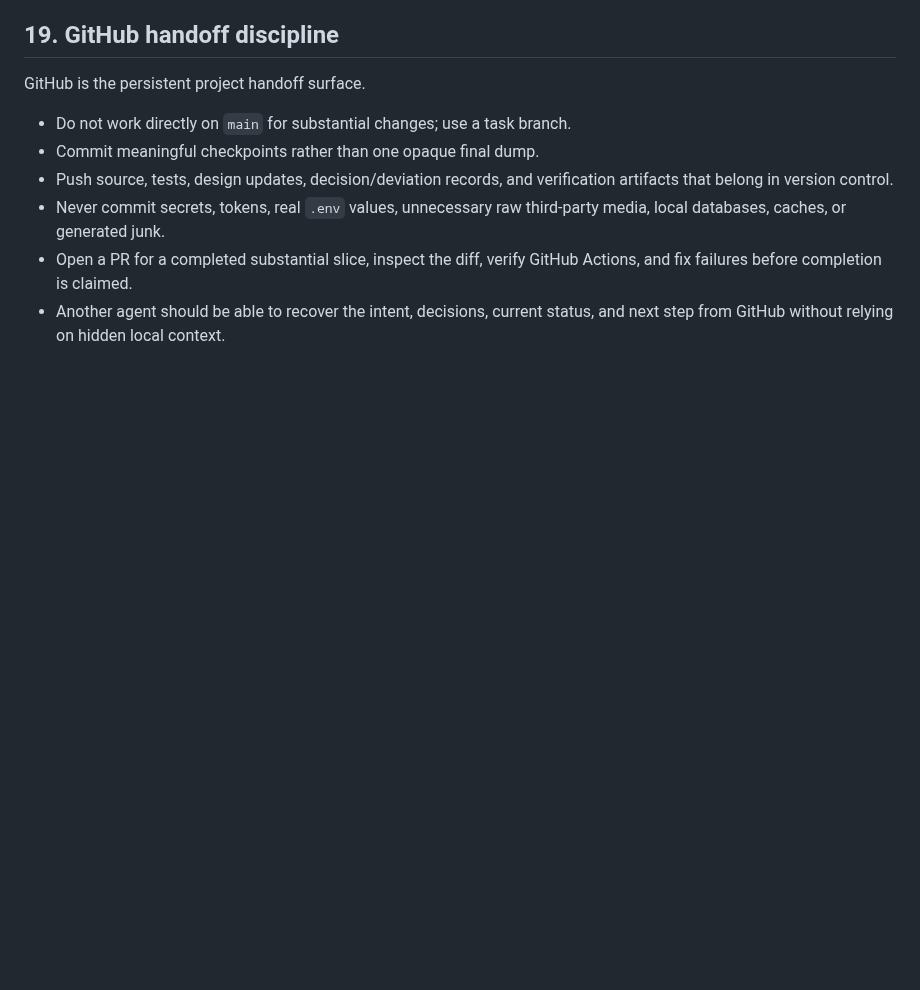
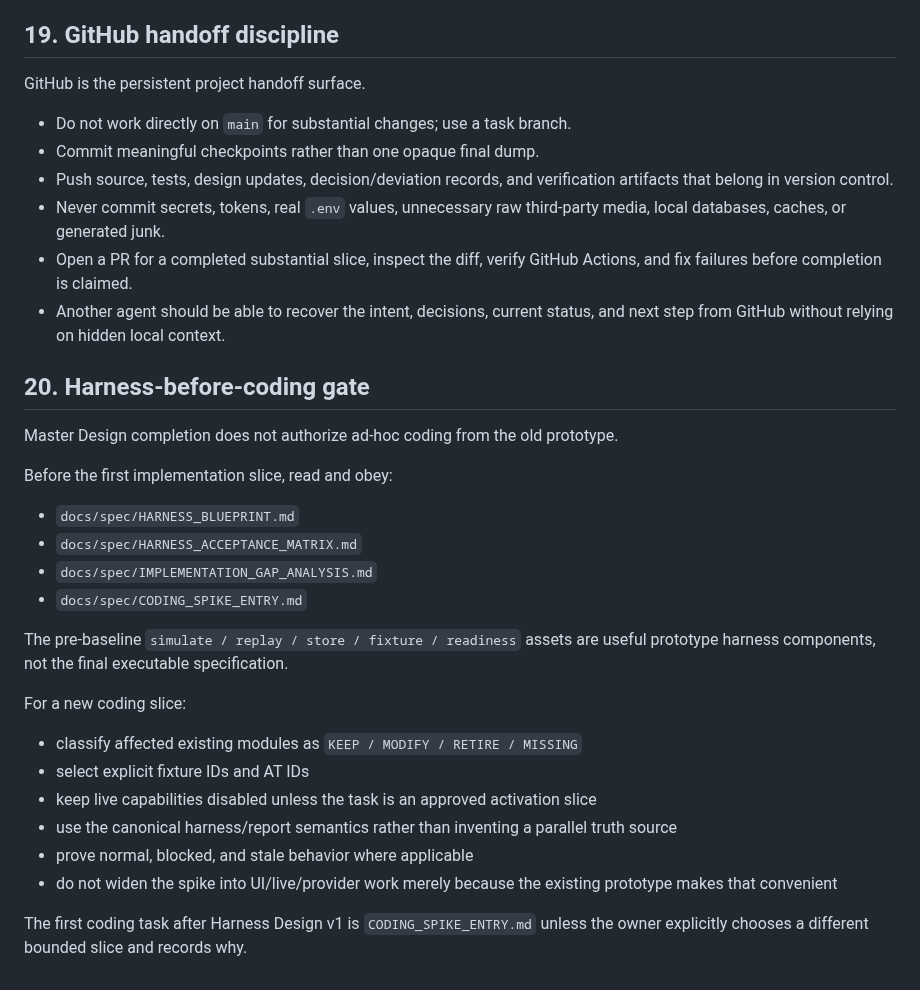
Before and after one commit to storm-credit/threadscout-ai, a Markdown page: CLAUDE.md, the part around the change. GitHub-like rendering; blank space fills up the shorter version.

Commit message:
docs: require harness entry contract before coding

```diff
--- a/CLAUDE.md
+++ b/CLAUDE.md
@@ -195,3 +195,27 @@ GitHub is the persistent project handoff surface.
 - Never commit secrets, tokens, real `.env` values, unnecessary raw third-party media, local databases, caches, or generated junk.
 - Open a PR for a completed substantial slice, inspect the diff, verify GitHub Actions, and fix failures before completion is claimed.
 - Another agent should be able to recover the intent, decisions, current status, and next step from GitHub without relying on hidden local context.
+
+## 20. Harness-before-coding gate
+
+Master Design completion does not authorize ad-hoc coding from the old prototype.
+
+Before the first implementation slice, read and obey:
+
+- `docs/spec/HARNESS_BLUEPRINT.md`
+- `docs/spec/HARNESS_ACCEPTANCE_MATRIX.md`
+- `docs/spec/IMPLEMENTATION_GAP_ANALYSIS.md`
+- `docs/spec/CODING_SPIKE_ENTRY.md`
+
+The pre-baseline `simulate / replay / store / fixture / readiness` assets are useful prototype harness components, not the final executable specification.
+
+For a new coding slice:
+
+- classify affected existing modules as `KEEP / MODIFY / RETIRE / MISSING`
+- select explicit fixture IDs and AT IDs
+- keep live capabilities disabled unless the task is an approved activation slice
+- use the canonical harness/report semantics rather than inventing a parallel truth source
+- prove normal, blocked, and stale behavior where applicable
+- do not widen the spike into UI/live/provider work merely because the existing prototype makes that convenient
+
+The first coding task after Harness Design v1 is `CODING_SPIKE_ENTRY.md` unless the owner explicitly chooses a different bounded slice and records why.
```
